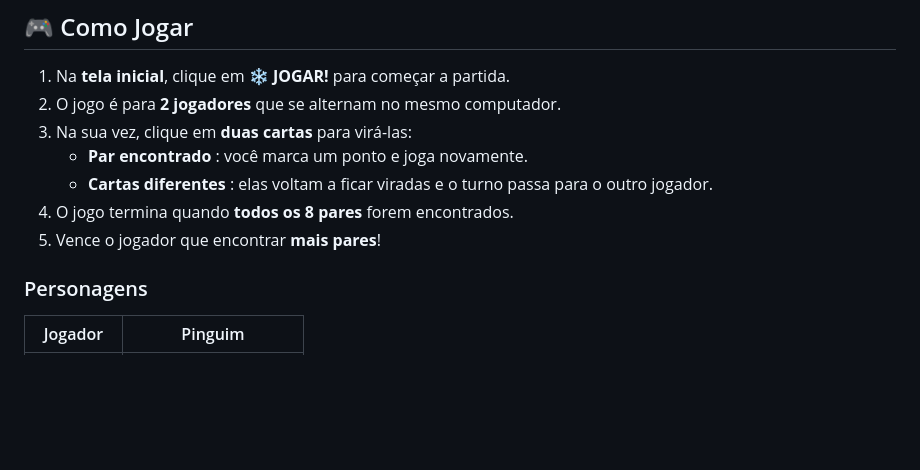
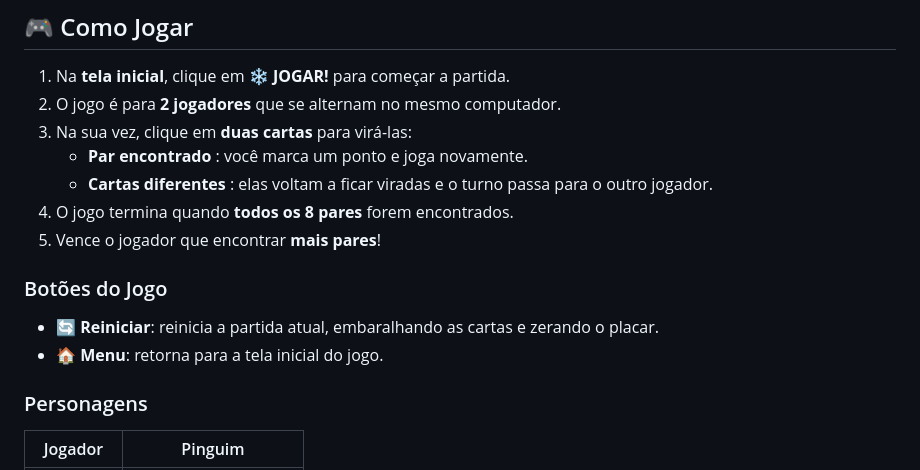
Before and after one commit to marina-hermogenes/Club-Penguin-Jogo-da-Memoria, a Markdown page: README.md, the part around the change printed below. GitHub-like rendering; blank space fills up the shorter version.

```diff
--- a/README.md
+++ b/README.md
@@ -15,6 +15,11 @@ Jogo da Memória para dois jogadores com temática inspirada no **Club Penguin**
    - **Cartas diferentes** : elas voltam a ficar viradas e o turno passa para o outro jogador.
 4. O jogo termina quando **todos os 8 pares** forem encontrados.
 5. Vence o jogador que encontrar **mais pares**!
+
+### Botões do Jogo
+
+- 🔄 **Reiniciar**: reinicia a partida atual, embaralhando as cartas e zerando o placar.
+- 🏠 **Menu**: retorna para a tela inicial do jogo.
 
 ### Personagens
 
```
Also changed, not shown: other parts of README.md (+3 -1 lines), assets/tela_jogo.png, assets/tela_resultado.png.
